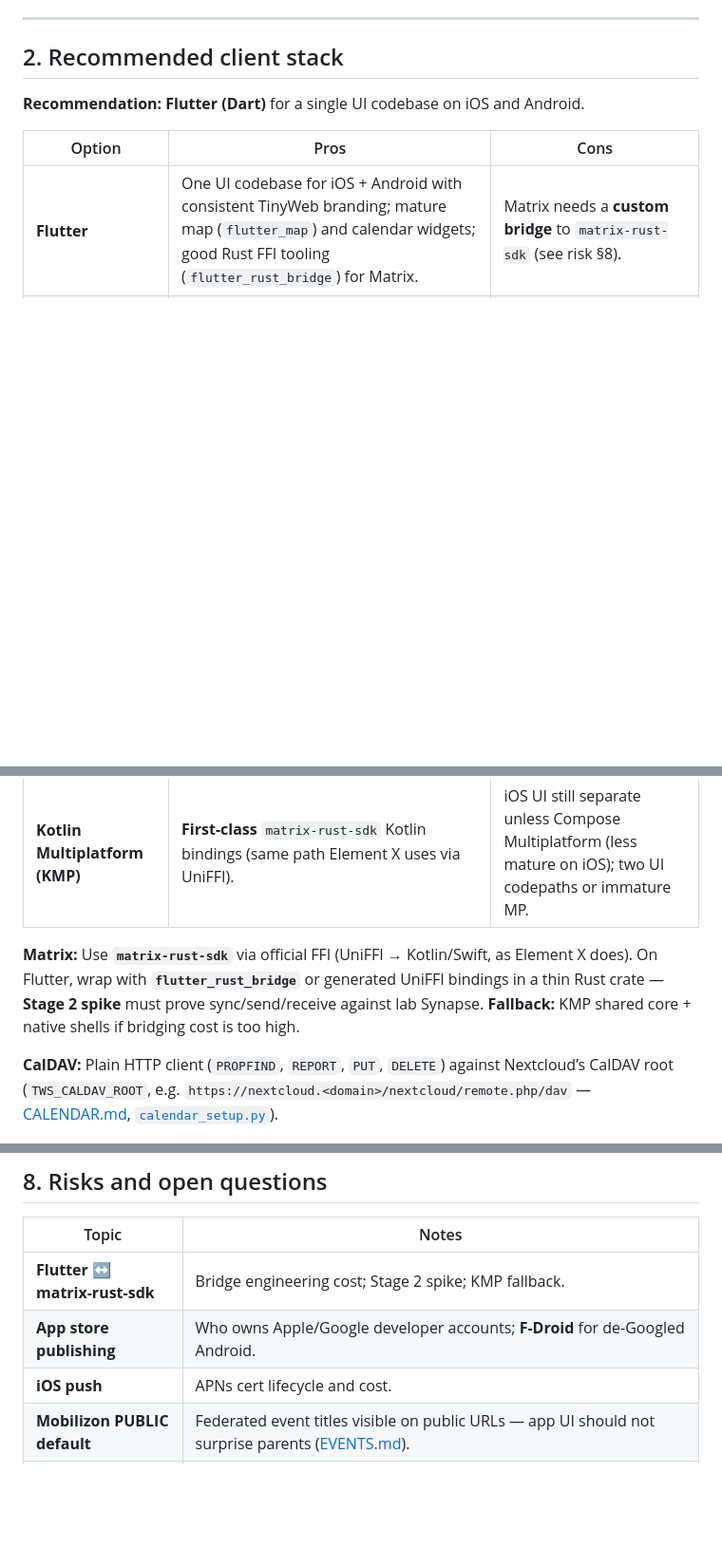
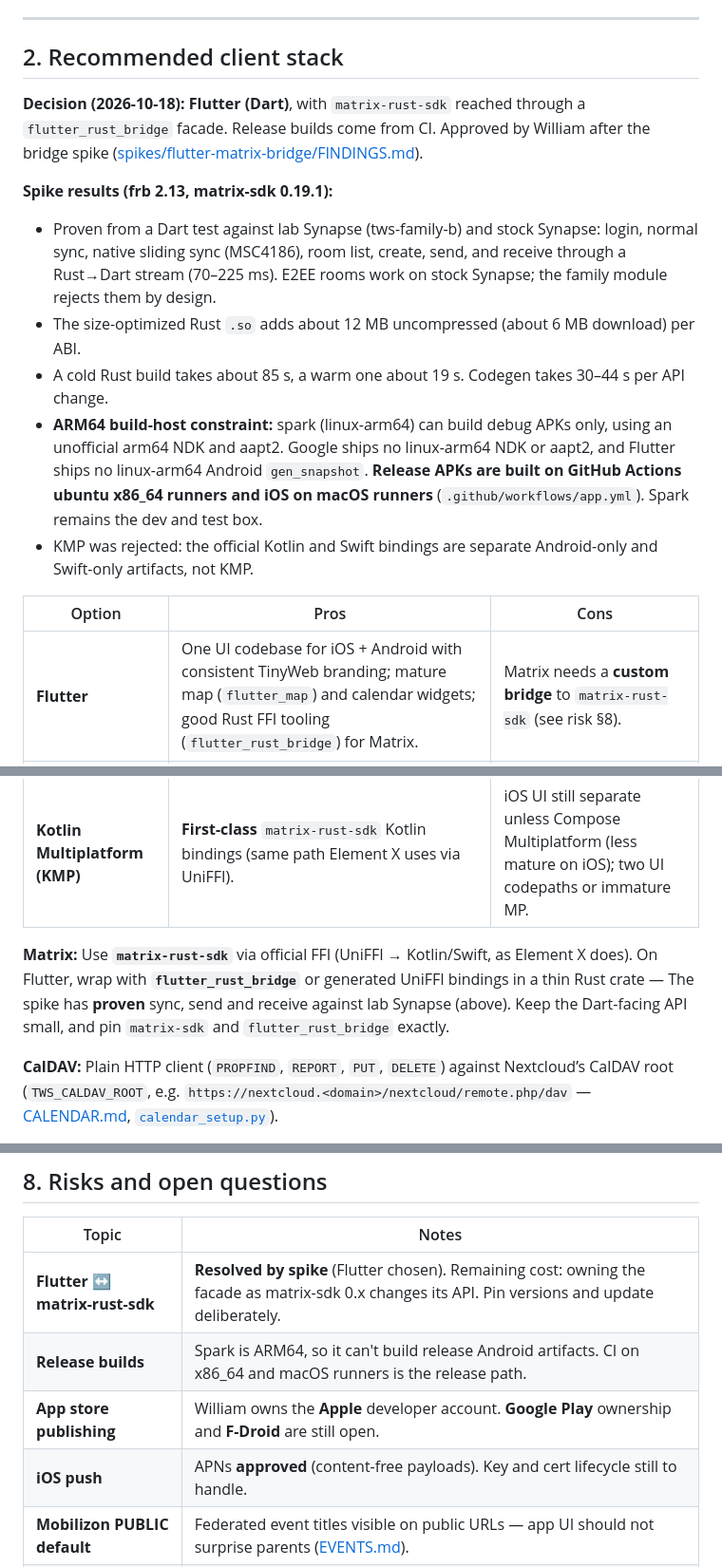
Before and after one commit to NPressInc/tinywebStack, a Markdown page: docs/TINYWEB_APP_PLAN.md, 3 parts joined by grey strips. Shown at 95% size. GitHub-like rendering; blank space fills up the shorter version.

Commit message:
docs: record Flutter decision, spike findings, ARM64 release constraint

```diff
--- a/docs/TINYWEB_APP_PLAN.md
+++ b/docs/TINYWEB_APP_PLAN.md
@@ -23,7 +23,14 @@ Branding follows [tinyweb.win](https://tinyweb.win) and vendored assets in `bran
 
 ## 2. Recommended client stack
 
-**Recommendation: Flutter (Dart)** for a single UI codebase on iOS and Android.
+**Decision (2026-10-18): Flutter (Dart)**, with `matrix-rust-sdk` reached through a `flutter_rust_bridge` facade. Release builds come from CI. Approved by William after the bridge spike ([spikes/flutter-matrix-bridge/FINDINGS.md](../spikes/flutter-matrix-bridge/FINDINGS.md)).
+
+**Spike results (frb 2.13, matrix-sdk 0.19.1):**
+- Proven from a Dart test against lab Synapse (tws-family-b) and stock Synapse: login, normal sync, native sliding sync (MSC4186), room list, create, send, and receive through a Rust→Dart stream (70–225 ms). E2EE rooms work on stock Synapse; the family module rejects them by design.
+- The size-optimized Rust `.so` adds about 12 MB uncompressed (about 6 MB download) per ABI.
+- A cold Rust build takes about 85 s, a warm one about 19 s. Codegen takes 30–44 s per API change.
+- **ARM64 build-host constraint:** spark (linux-arm64) can build debug APKs only, using an unofficial arm64 NDK and aapt2. Google ships no linux-arm64 NDK or aapt2, and Flutter ships no linux-arm64 Android `gen_snapshot`. **Release APKs are built on GitHub Actions ubuntu x86_64 runners and iOS on macOS runners** (`.github/workflows/app.yml`). Spark remains the dev and test box.
+- KMP was rejected: the official Kotlin and Swift bindings are separate Android-only and Swift-only artifacts, not KMP.
 
 | Option | Pros | Cons |
 |--------|------|------|
@@ -31,7 +38,7 @@ Branding follows [tinyweb.win](https://tinyweb.win) and vendored assets in `bran
 | **React Native** | Large ecosystem. (Element X itself is native Swift/Kotlin, so there is no RN Matrix client to reuse.) | Heavy native bridging for `matrix-rust-sdk`; two platform toolchains for anything non-JS. |
 | **Kotlin Multiplatform (KMP)** | **First-class** `matrix-rust-sdk` Kotlin bindings (same path Element X uses via UniFFI). | iOS UI still separate unless Compose Multiplatform (less mature on iOS); two UI codepaths or immature MP. |
 
-**Matrix:** Use **`matrix-rust-sdk`** via official FFI (UniFFI → Kotlin/Swift, as Element X does). On Flutter, wrap with **`flutter_rust_bridge`** or generated UniFFI bindings in a thin Rust crate — **Stage 2 spike** must prove sync/send/receive against lab Synapse. **Fallback:** KMP shared core + native shells if bridging cost is too high.
+**Matrix:** Use **`matrix-rust-sdk`** via official FFI (UniFFI → Kotlin/Swift, as Element X does). On Flutter, wrap with **`flutter_rust_bridge`** or generated UniFFI bindings in a thin Rust crate — The spike has **proven** sync, send and receive against lab Synapse (above). Keep the Dart-facing API small, and pin `matrix-sdk` and `flutter_rust_bridge` exactly.
 
 **CalDAV:** Plain HTTP client (`PROPFIND`, `REPORT`, `PUT`, `DELETE`) against Nextcloud’s CalDAV root (`TWS_CALDAV_ROOT`, e.g. `https://nextcloud.<domain>/nextcloud/remote.php/dav` — [CALENDAR.md](CALENDAR.md), [`calendar_setup.py`](../family/dashboard/tinywebstack_dashboard/calendar_setup.py)).
 
@@ -208,9 +215,10 @@ Same binary; **mode from LDAP groups** at enrollment (`parents` vs `kids` — `T
 
 | Topic | Notes |
 |-------|--------|
-| **Flutter ↔ matrix-rust-sdk** | Bridge engineering cost; Stage 2 spike; KMP fallback. |
-| **App store publishing** | Who owns Apple/Google developer accounts; **F-Droid** for de-Googled Android. |
-| **iOS push** | APNs cert lifecycle and cost. |
+| **Flutter ↔ matrix-rust-sdk** | **Resolved by spike** (Flutter chosen). Remaining cost: owning the facade as matrix-sdk 0.x changes its API. Pin versions and update deliberately. |
+| **Release builds** | Spark is ARM64, so it can't build release Android artifacts. CI on x86_64 and macOS runners is the release path. |
+| **App store publishing** | William owns the **Apple** developer account. **Google Play** ownership and **F-Droid** are still open. |
+| **iOS push** | APNs **approved** (content-free payloads). Key and cert lifecycle still to handle. |
 | **Mobilizon PUBLIC default** | Federated event titles visible on public URLs — app UI should not surprise parents ([EVENTS.md](EVENTS.md)). |
 | **Stage 1 Element X hand-off** | UX friction vs single app promise; temporary. |
 | **E2EE** | Still **off** in v1 module; in-app chat must not enable encrypted rooms by default. |
```
Also changed, not shown: other parts of docs/TINYWEB_APP_PLAN.md (+1 -1 lines).
